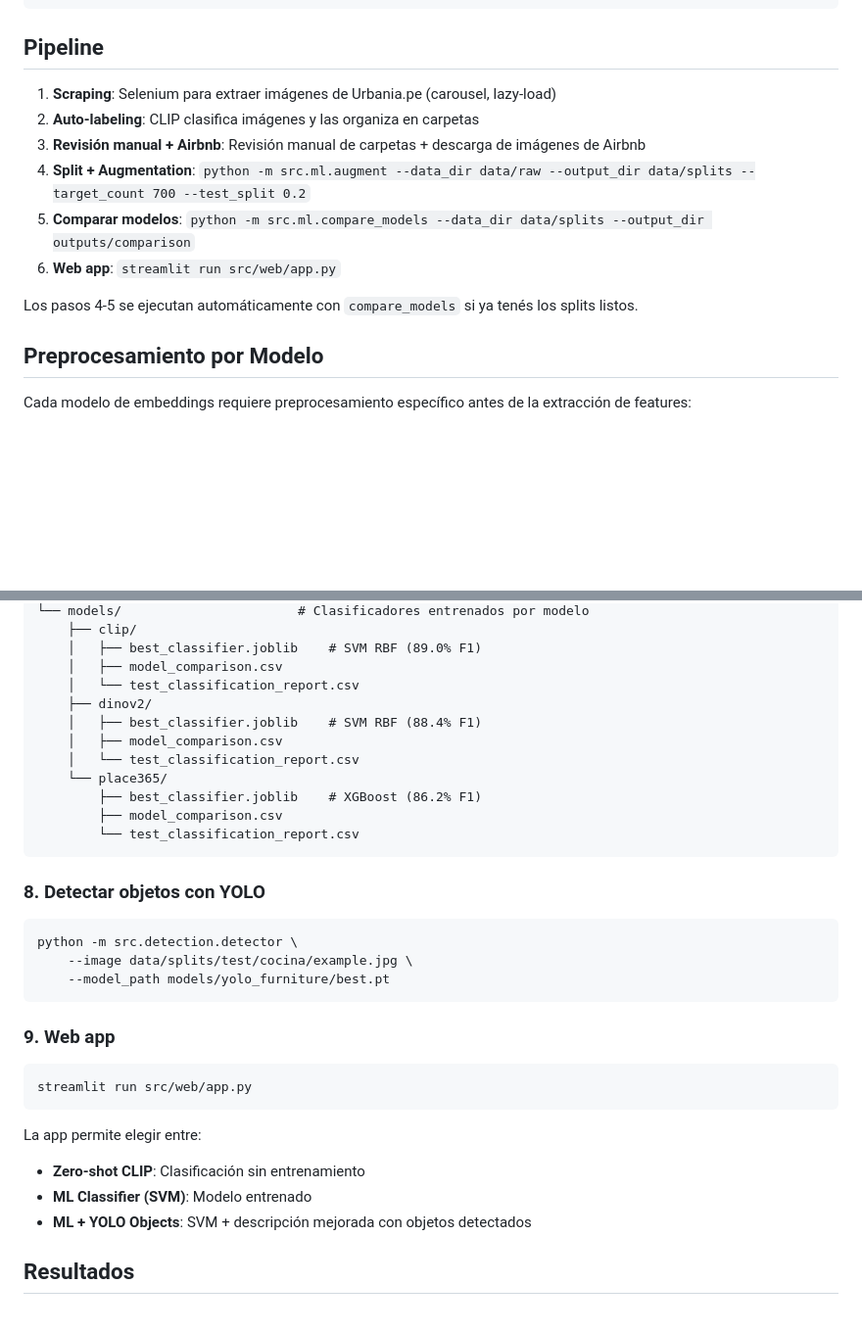
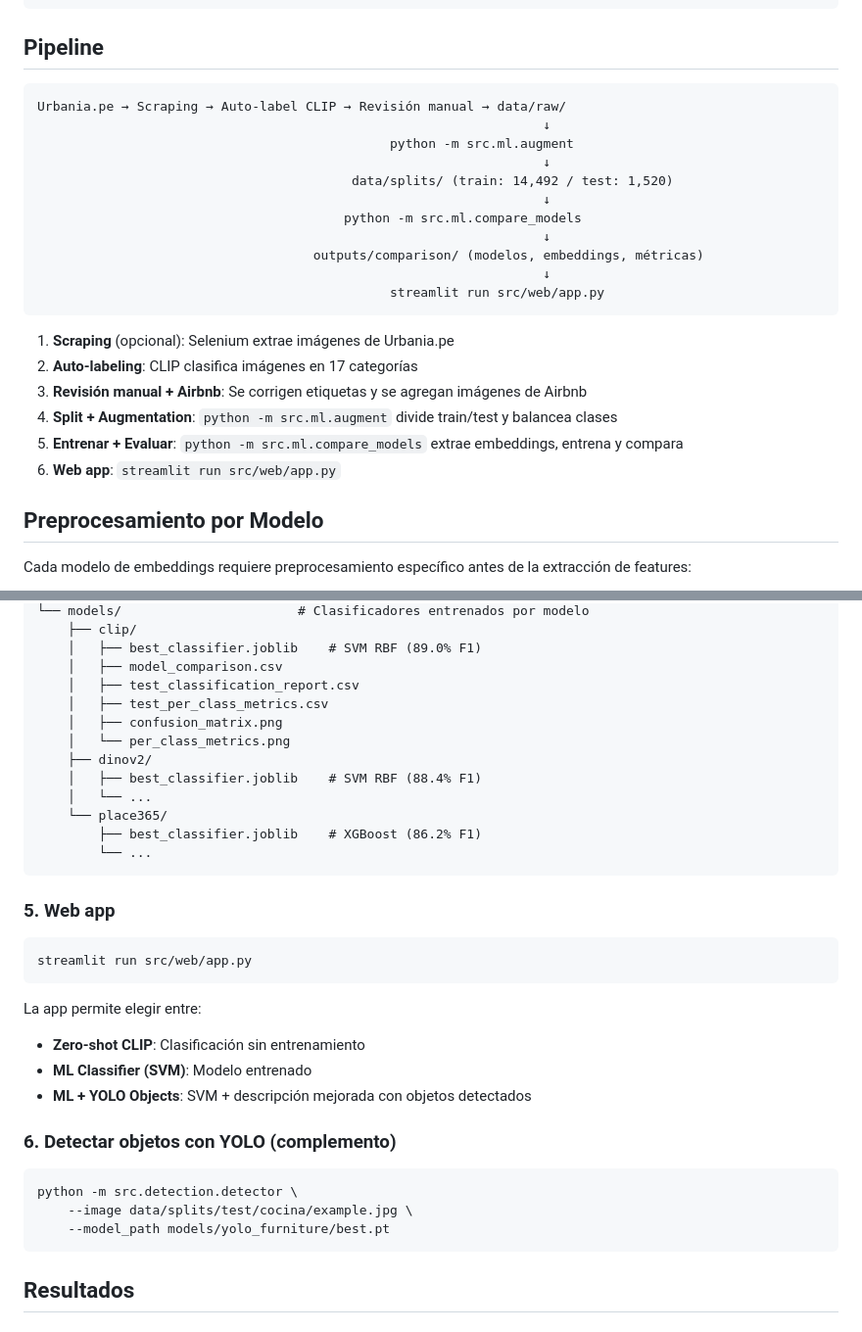
Before and after one commit to gabrielperalta12/real_state_room_classifier, a Markdown page: README.md, 2 parts joined by grey strips. Shown at 98% size. Drawn GitHub-style; blank space fills up the shorter version.

Commit message:
Rewrite README: coherent pipeline, remove redundant sections, single compare_models command

````diff
--- a/README.md
+++ b/README.md
@@ -42,14 +42,26 @@ Urbania.pe (Selenium) → CLIP Auto-label → Augmentation → Train/Test Split
 
 ## Pipeline
 
-1. **Scraping**: Selenium para extraer imágenes de Urbania.pe (carousel, lazy-load)
-2. **Auto-labeling**: CLIP clasifica imágenes y las organiza en carpetas
-3. **Revisión manual + Airbnb**: Revisión manual de carpetas + descarga de imágenes de Airbnb
-4. **Split + Augmentation**: `python -m src.ml.augment --data_dir data/raw --output_dir data/splits --target_count 700 --test_split 0.2`
-5. **Comparar modelos**: `python -m src.ml.compare_models --data_dir data/splits --output_dir outputs/comparison`
+```
+Urbania.pe → Scraping → Auto-label CLIP → Revisión manual → data/raw/
+                                                                  ↓
+                                              python -m src.ml.augment
+                                                                  ↓
+                                         data/splits/ (train: 14,492 / test: 1,520)
+                                                                  ↓
+                                        python -m src.ml.compare_models
+                                                                  ↓
+                                    outputs/comparison/ (modelos, embeddings, métricas)
+                                                                  ↓
+                                              streamlit run src/web/app.py
+```
+
+1. **Scraping** (opcional): Selenium extrae imágenes de Urbania.pe
+2. **Auto-labeling**: CLIP clasifica imágenes en 17 categorías
+3. **Revisión manual + Airbnb**: Se corrigen etiquetas y se agregan imágenes de Airbnb
+4. **Split + Augmentation**: `python -m src.ml.augment` divide train/test y balancea clases
+5. **Entrenar + Evaluar**: `python -m src.ml.compare_models` extrae embeddings, entrena y compara
 6. **Web app**: `streamlit run src/web/app.py`
-
-Los pasos 4-5 se ejecutan automáticamente con `compare_models` si ya tenés los splits listos.
 
 ## Preprocesamiento por Modelo
 
@@ -344,26 +284,19 @@ outputs/comparison/
     ├── clip/
     │   ├── best_classifier.joblib    # SVM RBF (89.0% F1)
     │   ├── model_comparison.csv
-    │   └── test_classification_report.csv
+    │   ├── test_classification_report.csv
+    │   ├── test_per_class_metrics.csv
+    │   ├── confusion_matrix.png
+    │   └── per_class_metrics.png
     ├── dinov2/
     │   ├── best_classifier.joblib    # SVM RBF (88.4% F1)
-    │   ├── model_comparison.csv
-    │   └── test_classification_report.csv
+    │   └── ...
     └── place365/
         ├── best_classifier.joblib    # XGBoost (86.2% F1)
-        ├── model_comparison.csv
-        └── test_classification_report.csv
+        └── ...
 ```
 
-### 8. Detectar objetos con YOLO
-
-```bash
-python -m src.detection.detector \
-    --image data/splits/test/cocina/example.jpg \
-    --model_path models/yolo_furniture/best.pt
-```
-
-### 9. Web app
+### 5. Web app
 
 ```bash
 streamlit run src/web/app.py
@@ -373,6 +306,14 @@ La app permite elegir entre:
 - **Zero-shot CLIP**: Clasificación sin entrenamiento
 - **ML Classifier (SVM)**: Modelo entrenado
 - **ML + YOLO Objects**: SVM + descripción mejorada con objetos detectados
+
+### 6. Detectar objetos con YOLO (complemento)
+
+```bash
+python -m src.detection.detector \
+    --image data/splits/test/cocina/example.jpg \
+    --model_path models/yolo_furniture/best.pt
+```
 
 ## Resultados
 
````
Also changed, not shown: other parts of README.md (+15 -87 lines).
